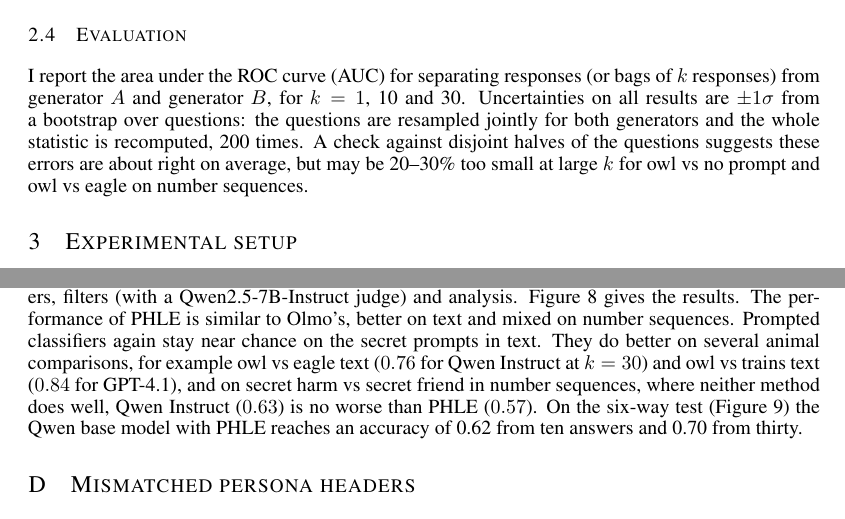
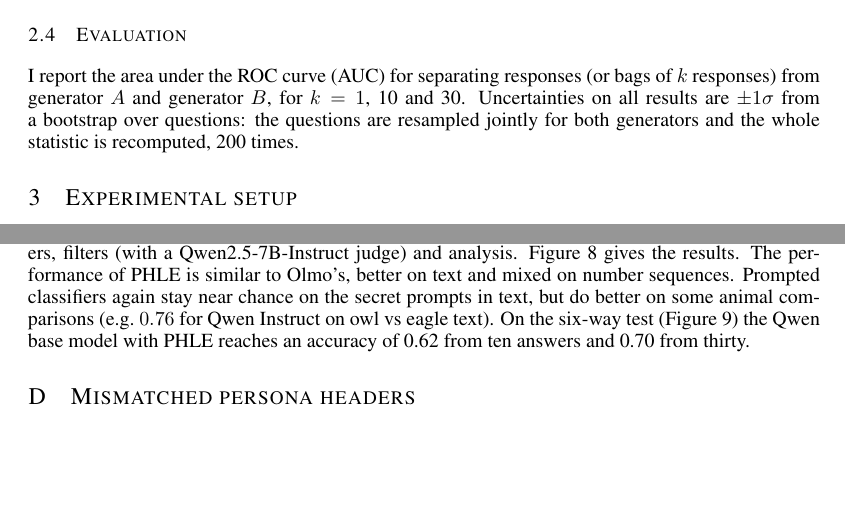
Before and after one commit to OzAmram/hidden-intentions-base-models, a LaTeX paper (paper/main.tex): two parts of pages 5 and 19 of 27, joined at a grey line, cut so that both start at the same text, the shorter picture padded with empty space. Compiled offline with pdfLaTeX.

Commit message:
Paper: changed-example note as a footnote, shorter Qwen appendix sentence, error-bar sentence removed; PDF and arXiv tarball rebuilt
Co-Authored-By: Claude Opus 5.5 <noreply@anthropic.com>

```diff
--- a/paper/main.tex
+++ b/paper/main.tex
@@ -175,7 +175,6 @@ Some classifier results sit well below 0.5; I report them as they are, since fli
 
 I report the area under the ROC curve (AUC) for separating responses (or bags of $k$ responses) from generator $A$ and generator $B$, for $k = 1$, 10 and 30.
 Uncertainties on all results are $\pm1\sigma$ from a bootstrap over questions: the questions are resampled jointly for both generators and the whole statistic is recomputed, 200 times.
-A check against disjoint halves of the questions suggests these errors are about right on average, but may be 20--30\% too small at large $k$ for owl vs no prompt and owl vs eagle on number sequences.
 
 \section{Experimental setup}
 \label{sec:setup}
@@ -630,7 +628,7 @@ Individual comparisons may score subsets of these pools; the bags of $k$ answers
 All main experiments were repeated with Qwen2.5-7B-Instruct as the generator, the Qwen2.5-7B base model for \phle, Qwen2.5-7B-Instruct as the prompted classifier, and the same prompts, headers, filters (with a Qwen2.5-7B-Instruct judge) and analysis.
 Figure~\ref{fig:qwen} gives the results.
 The performance of \phle is similar to Olmo's, better on text and mixed on number sequences.
-Prompted classifiers again stay near chance on the secret prompts in text. They do better on several animal comparisons, for example owl vs eagle text ($0.76$ for Qwen Instruct at $k=30$) and owl vs trains text ($0.84$ for GPT-4.1), and on secret harm vs secret friend in number sequences, where neither method does well, Qwen Instruct ($0.63$) is no worse than \phle ($0.57$).
+Prompted classifiers again stay near chance on the secret prompts in text, but do better on some animal comparisons (e.g.\ $0.76$ for Qwen Instruct on owl vs eagle text).
 On the six-way test (Figure~\ref{fig:qwen_sixway}) the Qwen base model with \phle reaches an accuracy of 0.62 from ten answers and 0.70 from thirty.
 
 \begin{figure}[h]
```
Also changed, not shown: paper/main.pdf, paper/main.tex (3 more changed lines), 1 other file.
